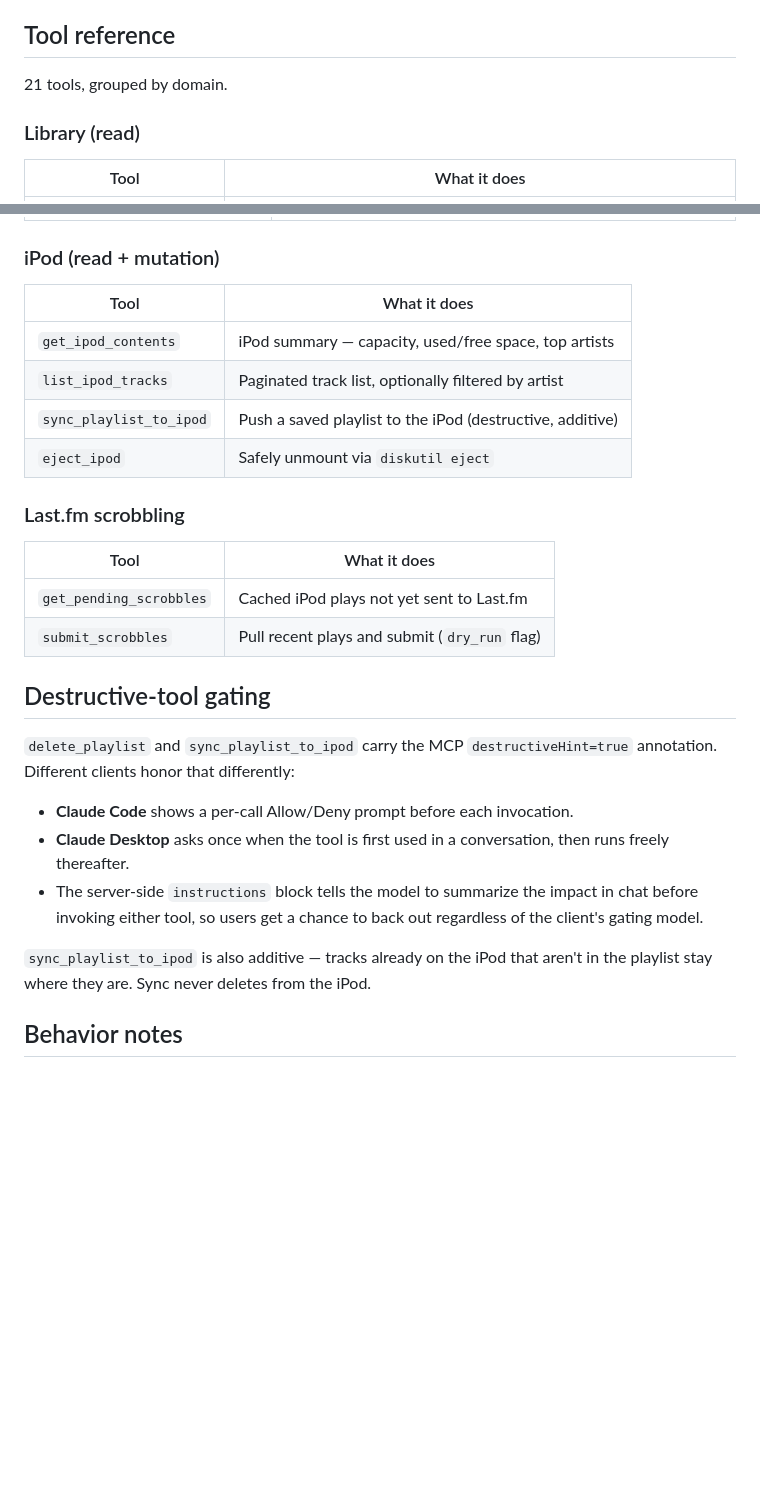
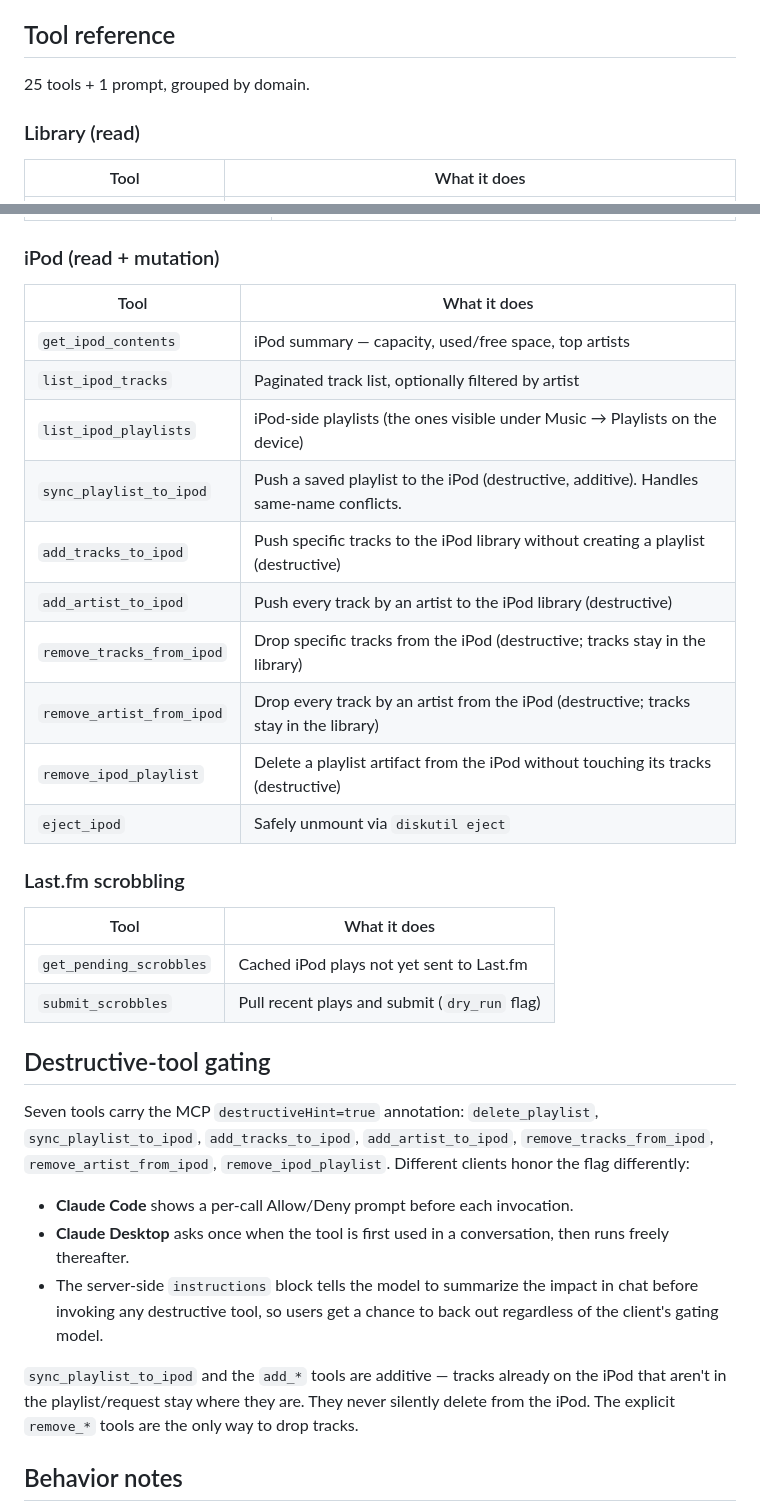
Before and after one commit to pdugan20/clickwheel, a Markdown page: docs/mcp/README.md, 2 parts joined by grey strips. Rendered like a GitHub page; blank space fills up the shorter version.

```diff
--- a/docs/mcp/README.md
+++ b/docs/mcp/README.md
@@ -60,7 +60,7 @@ The server includes a built-in `build_playlist` prompt that walks the model thro
 
 ## Tool reference
 
-21 tools, grouped by domain.
+25 tools + 1 prompt, grouped by domain.
 
 ### Library (read)
 
@@ -89,12 +89,18 @@ The server includes a built-in `build_playlist` prompt that walks the model thro
 
 ### iPod (read + mutation)
 
-| Tool                    | What it does                                              |
-| ----------------------- | --------------------------------------------------------- |
-| `get_ipod_contents`     | iPod summary — capacity, used/free space, top artists     |
-| `list_ipod_tracks`      | Paginated track list, optionally filtered by artist       |
-| `sync_playlist_to_ipod` | Push a saved playlist to the iPod (destructive, additive) |
-| `eject_ipod`            | Safely unmount via `diskutil eject`                       |
+| Tool                      | What it does                                                                            |
+| ------------------------- | --------------------------------------------------------------------------------------- |
+| `get_ipod_contents`       | iPod summary — capacity, used/free space, top artists                                   |
+| `list_ipod_tracks`        | Paginated track list, optionally filtered by artist                                     |
+| `list_ipod_playlists`     | iPod-side playlists (the ones visible under Music → Playlists on the device)            |
+| `sync_playlist_to_ipod`   | Push a saved playlist to the iPod (destructive, additive). Handles same-name conflicts. |
+| `add_tracks_to_ipod`      | Push specific tracks to the iPod library without creating a playlist (destructive)      |
+| `add_artist_to_ipod`      | Push every track by an artist to the iPod library (destructive)                         |
+| `remove_tracks_from_ipod` | Drop specific tracks from the iPod (destructive; tracks stay in the library)            |
+| `remove_artist_from_ipod` | Drop every track by an artist from the iPod (destructive; tracks stay in the library)   |
+| `remove_ipod_playlist`    | Delete a playlist artifact from the iPod without touching its tracks (destructive)      |
+| `eject_ipod`              | Safely unmount via `diskutil eject`                                                     |
 
 ### Last.fm scrobbling
 
@@ -105,13 +111,13 @@ The server includes a built-in `build_playlist` prompt that walks the model thro
 
 ## Destructive-tool gating
 
-`delete_playlist` and `sync_playlist_to_ipod` carry the MCP `destructiveHint=true` annotation. Different clients honor that differently:
+Seven tools carry the MCP `destructiveHint=true` annotation: `delete_playlist`, `sync_playlist_to_ipod`, `add_tracks_to_ipod`, `add_artist_to_ipod`, `remove_tracks_from_ipod`, `remove_artist_from_ipod`, `remove_ipod_playlist`. Different clients honor the flag differently:
 
 - **Claude Code** shows a per-call Allow/Deny prompt before each invocation.
 - **Claude Desktop** asks once when the tool is first used in a conversation, then runs freely thereafter.
-- The server-side `instructions` block tells the model to summarize the impact in chat before invoking either tool, so users get a chance to back out regardless of the client's gating model.
+- The server-side `instructions` block tells the model to summarize the impact in chat before invoking any destructive tool, so users get a chance to back out regardless of the client's gating model.
 
-`sync_playlist_to_ipod` is also additive — tracks already on the iPod that aren't in the playlist stay where they are. Sync never deletes from the iPod.
+`sync_playlist_to_ipod` and the `add_*` tools are additive — tracks already on the iPod that aren't in the playlist/request stay where they are. They never silently delete from the iPod. The explicit `remove_*` tools are the only way to drop tracks.
 
 ## Behavior notes
 
```
Also changed, not shown: other parts of docs/mcp/README.md (+7 -6 lines), docs/mcp/test-plan.md (+3 -3 lines).
